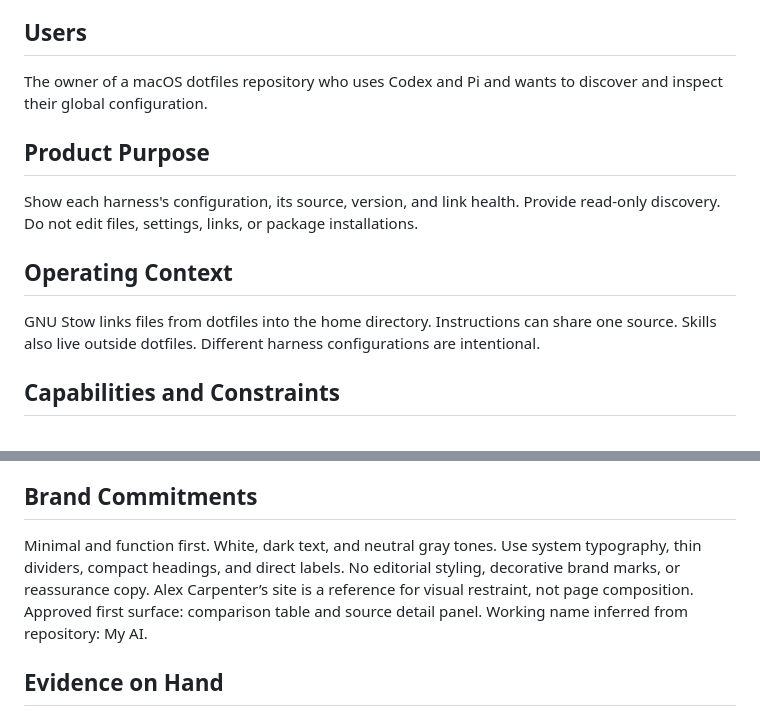
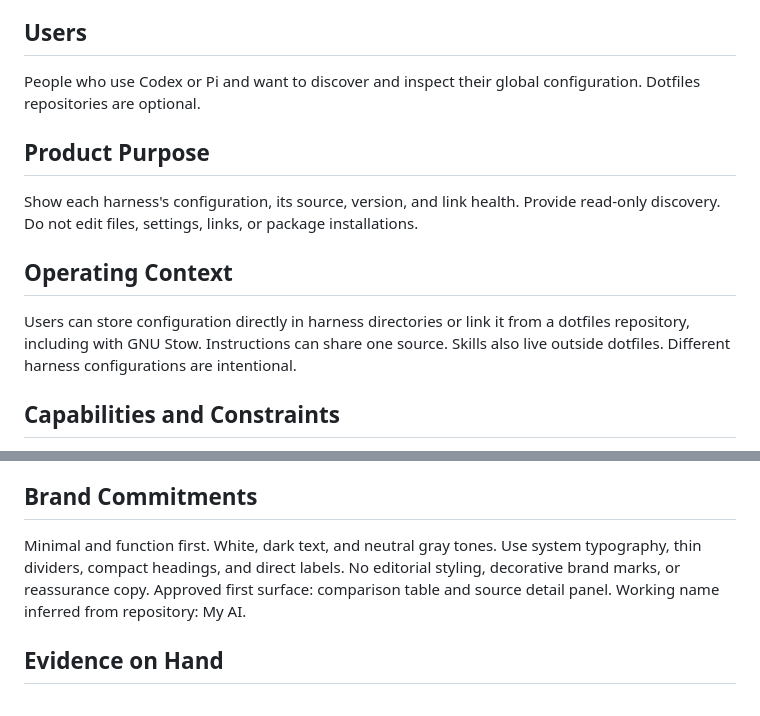
Before and after one commit to amureki/agentfiles, a Markdown page: PRODUCT.md, 2 parts joined by grey strips. Drawn GitHub-style.

```diff
--- a/PRODUCT.md
+++ b/PRODUCT.md
@@ -12,7 +12,7 @@ Confirmed proposal: local TypeScript server and browser UI. Framework choice del
 
 ## Users
 
-The owner of a macOS dotfiles repository who uses Codex and Pi and wants to discover and inspect their global configuration.
+People who use Codex or Pi and want to discover and inspect their global configuration. Dotfiles repositories are optional.
 
 ## Product Purpose
 
@@ -20,7 +20,7 @@ Show each harness's configuration, its source, version, and link health. Provide
 
 ## Operating Context
 
-GNU Stow links files from dotfiles into the home directory. Instructions can share one source. Skills also live outside dotfiles. Different harness configurations are intentional.
+Users can store configuration directly in harness directories or link it from a dotfiles repository, including with GNU Stow. Instructions can share one source. Skills also live outside dotfiles. Different harness configurations are intentional.
 
 ## Capabilities and Constraints
 
@@ -35,7 +35,7 @@ First iteration covers global Codex and Pi instructions, skills, Pi extensions a
 
 ## Brand Commitments
 
-Minimal and function first. White, dark text, and neutral gray tones. Use system typography, thin dividers, compact headings, and direct labels. No editorial styling, decorative brand marks, or reassurance copy. Alex Carpenter’s site is a reference for visual restraint, not page composition. Approved first surface: comparison table and source detail panel. Working name inferred from repository: My AI.
+Minimal and function first. White, dark text, and neutral gray tones. Use system typography, thin dividers, compact headings, and direct labels. No editorial styling, decorative brand marks, or reassurance copy. Approved first surface: comparison table and source detail panel. Working name inferred from repository: My AI.
 
 ## Evidence on Hand
 
```
Also changed, not shown: .github/pull_request_template.md (added, +7 -0 lines), CONTRIBUTING.md (added, +28 -0 lines), README.md (+53 -31 lines), docs/demo.png (added), 14 other files.
